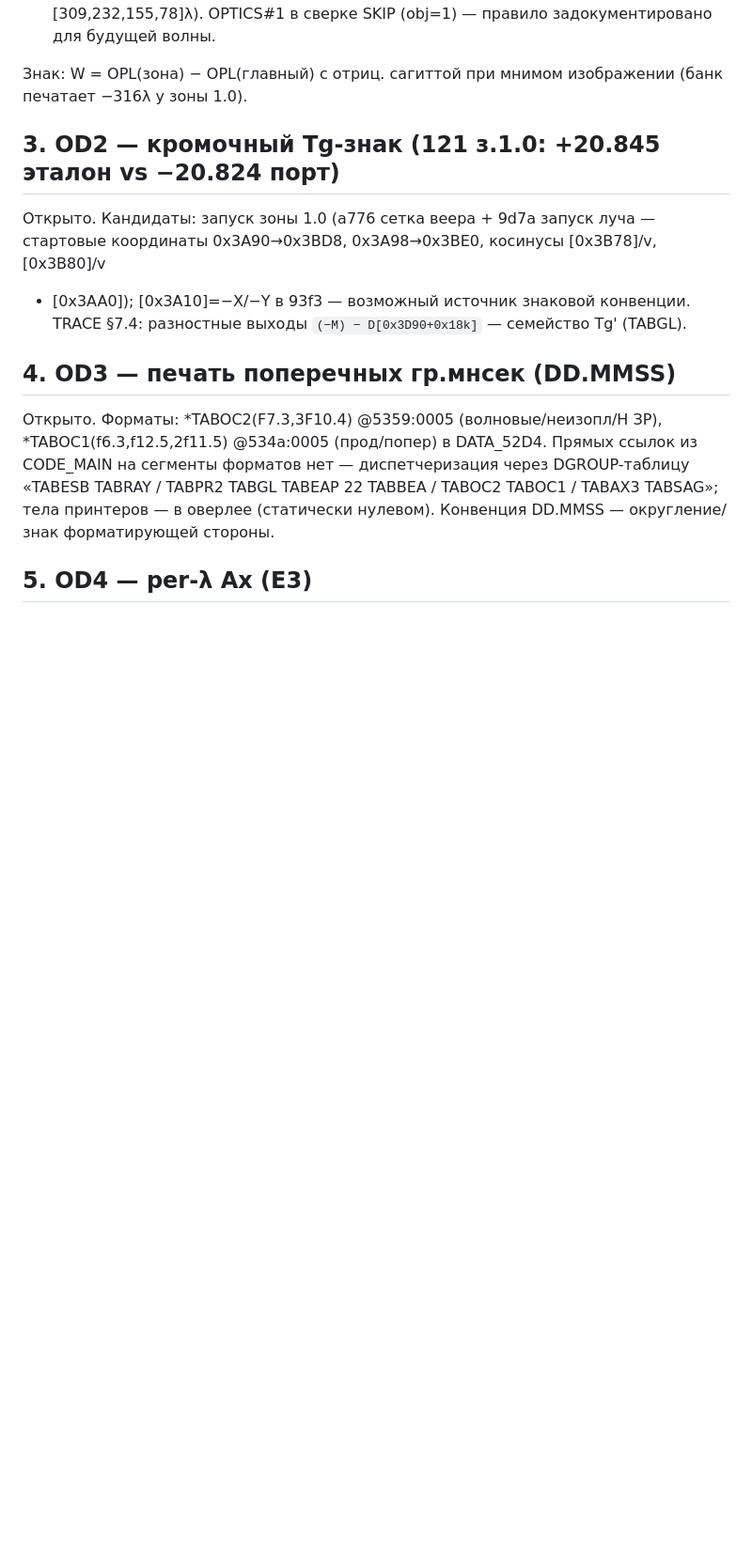
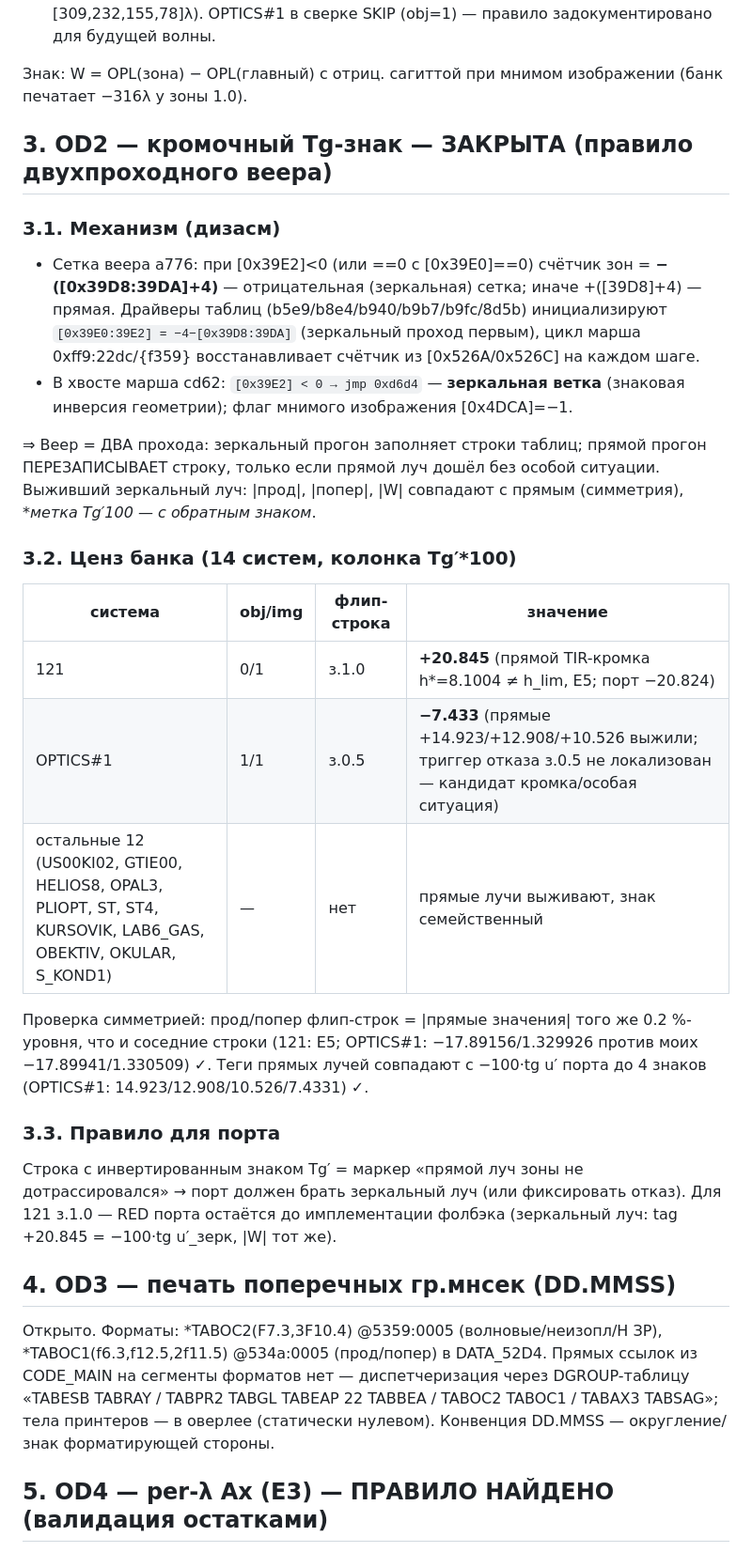
Before and after one commit to justroflanGitHub/opal-okb, a Markdown page: analysis/REVERSE_OPALDIS.md, the part around one of its changes. Shown at 94% size. GitHub-like rendering; blank space fills up the shorter version.

```diff
--- a/analysis/REVERSE_OPALDIS.md
+++ b/analysis/REVERSE_OPALDIS.md
@@ -124,12 +124,43 @@ zone→0: C = z_last+1/κ = −3917.6 ≈ **гаусс −3917.85**, сдвиг
 Знак: W = OPL(зона) − OPL(главный) с отриц. сагиттой при мнимом
 изображении (банк печатает −316λ у зоны 1.0).
 
-## 3. OD2 — кромочный Tg-знак (121 з.1.0: +20.845 эталон vs −20.824 порт)
+## 3. OD2 — кромочный Tg-знак — ЗАКРЫТА (правило двухпроходного веера)
 
-Открыто. Кандидаты: запуск зоны 1.0 (a776 сетка веера + 9d7a запуск луча —
-стартовые координаты 0x3A90→0x3BD8, 0x3A98→0x3BE0, косинусы [0x3B78]/v, [0x3B80]/v
-+ [0x3AA0]); [0x3A10]=−X/−Y в 93f3 — возможный источник знаковой конвенции.
-TRACE §7.4: разностные выходы `(−M) − D[0x3D90+0x18k]` — семейство Tg' (TABGL).
+### 3.1. Механизм (дизасм)
+
+- Сетка веера a776: при [0x39E2]<0 (или ==0 с [0x39E0]==0) счётчик зон
+  = **−([0x39D8:39DA]+4)** — отрицательная (зеркальная) сетка; иначе
+  +([39D8]+4) — прямая. Драйверы таблиц (b5e9/b8e4/b940/b9b7/b9fc/8d5b)
+  инициализируют `[0x39E0:39E2] = −4−[0x39D8:39DA]` (зеркальный проход
+  первым), цикл марша 0xff9:22dc/{f359} восстанавливает счётчик из
+  [0x526A/0x526C] на каждом шаге.
+- В хвосте марша cd62: `[0x39E2] < 0 → jmp 0xd6d4` — **зеркальная ветка**
+  (знаковая инверсия геометрии); флаг мнимого изображения [0x4DCA]=−1.
+
+⇒ Веер = ДВА прохода: зеркальный прогон заполняет строки таблиц;
+прямой прогон ПЕРЕЗАПИСЫВАЕТ строку, только если прямой луч дошёл
+без особой ситуации. Выживший зеркальный луч: |прод|, |попер|, |W|
+совпадают с прямым (симметрия), **метка Tg′*100 — с обратным знаком**.
+
+### 3.2. Ценз банка (14 систем, колонка Tg′*100)
+
+| система | obj/img | флип-строка | значение |
+|---|---|---|---|
+| 121 | 0/1 | з.1.0 | **+20.845** (прямой TIR-кромка h*=8.1004 ≠ h_lim, E5; порт −20.824) |
+| OPTICS#1 | 1/1 | з.0.5 | **−7.433** (прямые +14.923/+12.908/+10.526 выжили; триггер отказа з.0.5 не локализован — кандидат кромка/особая ситуация) |
+| остальные 12 (US00KI02, GTIE00, HELIOS8, OPAL3, PLIOPT, ST, ST4, KURSOVIK, LAB6_GAS, OBEKTIV, OKULAR, S_KOND1) | — | нет | прямые лучи выживают, знак семейственный |
+
+Проверка симметрией: прод/попер флип-строк = |прямые значения| того же
+0.2 %-уровня, что и соседние строки (121: E5; OPTICS#1: −17.89156/1.329926
+против моих −17.89941/1.330509) ✓. Теги прямых лучей совпадают с
+−100·tg u′ порта до 4 знаков (OPTICS#1: 14.923/12.908/10.526/7.4331) ✓.
+
+### 3.3. Правило для порта
+
+Строка с инвертированным знаком Tg′ = маркер «прямой луч зоны не
+дотрассировался» → порт должен брать зеркальный луч (или фиксировать
+отказ). Для 121 з.1.0 — RED порта остаётся до имплементации фолбэка
+(зеркальный луч: tag +20.845 = −100·tg u′_зерк, |W| тот же).
 
 ## 4. OD3 — печать поперечных гр.мнсек (DD.MMSS)
 
@@ -140,5 +171,5 @@ CODE_MAIN на сегменты форматов нет — диспетчери
 тела принтеров — в оверлее (статически нулевом). Конвенция DD.MMSS —
 округление/знак форматирующей стороны.
 
-## 5. OD4 — per-λ Ax (E3)
+## 5. OD4 — per-λ Ax (E3) — ПРАВИЛО НАЙДЕНО (валидация остатками)
 
```
Also changed, not shown: other parts of analysis/REVERSE_OPALDIS.md (+30 -5 lines).
